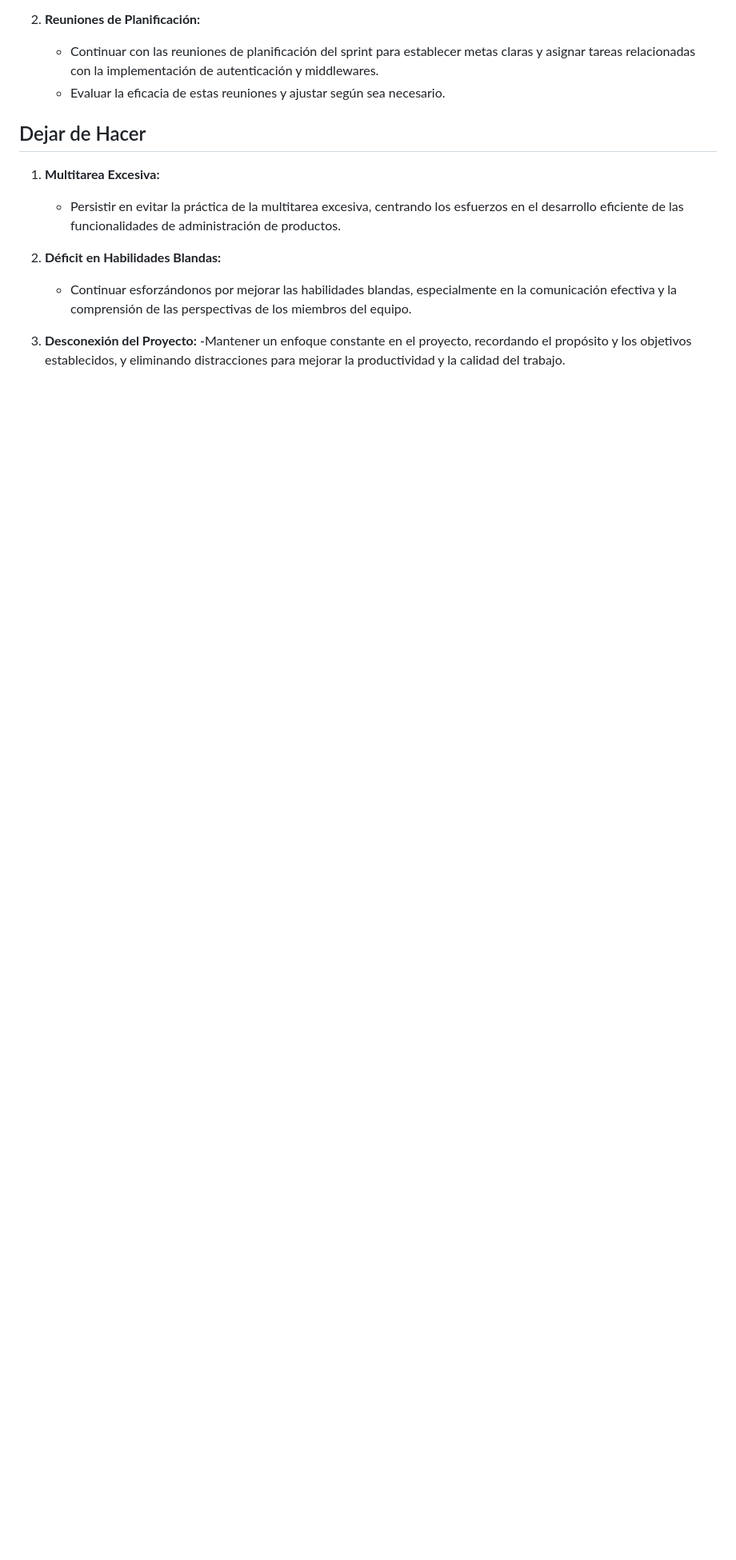
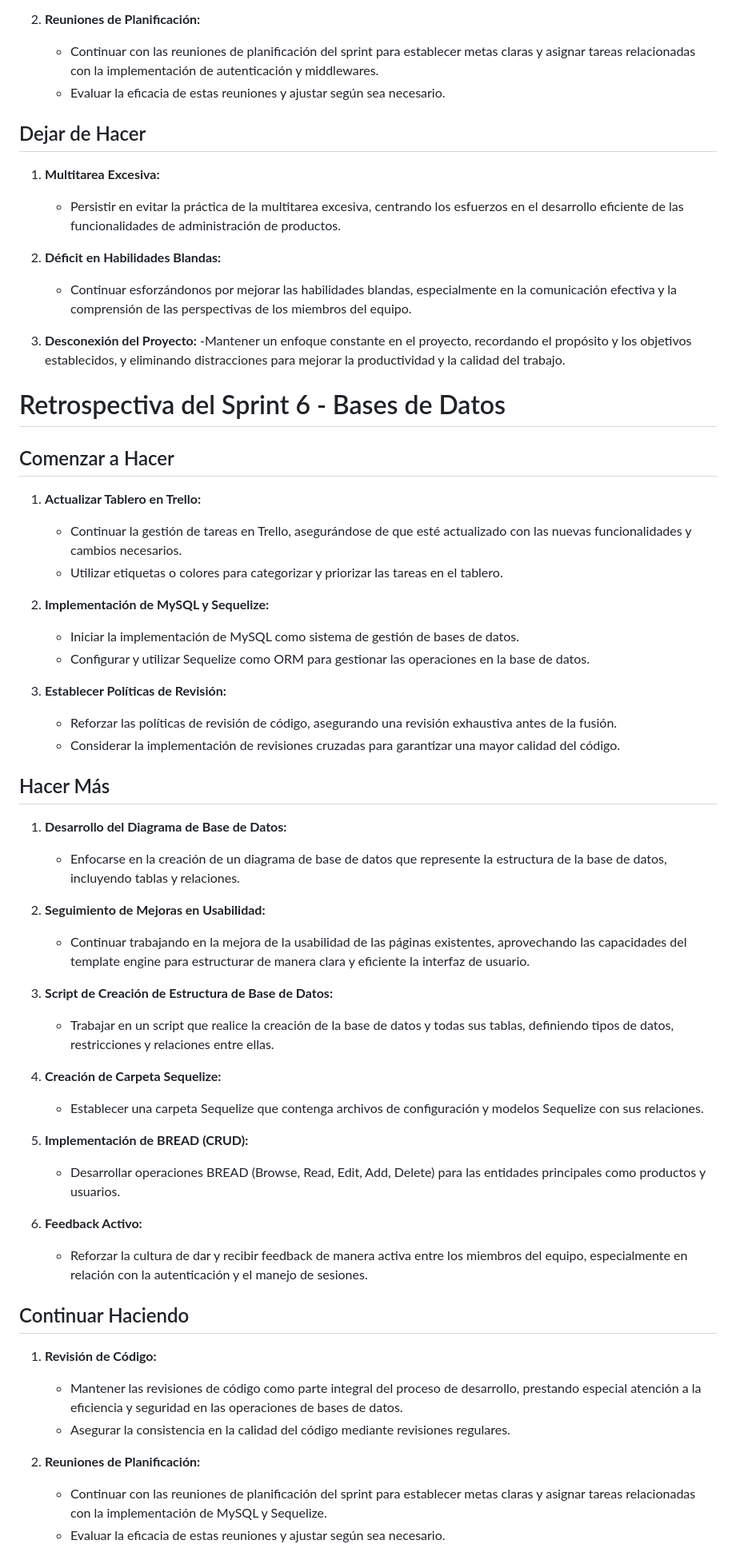
Before and after one commit to DovekArt/grupo_5_Kuntur_Style, a Markdown page: RETRO.md, the part around the change printed below. Shown: that part at 80% size. Rendered like a GitHub page; blank space fills up the shorter version.

Commit message:
Retro Sprint 6

```diff
--- a/RETRO.md
+++ b/RETRO.md
@@ -290,3 +290,49 @@
 
 
 
+# Retrospectiva del Sprint 6 - Bases de Datos
+
+## Comenzar a Hacer
+
+1. **Actualizar Tablero en Trello:**
+   - Continuar la gestión de tareas en Trello, asegurándose de que esté actualizado con las nuevas funcionalidades y cambios necesarios.
+   - Utilizar etiquetas o colores para categorizar y priorizar las tareas en el tablero.
+
+2. **Implementación de MySQL y Sequelize:**
+   - Iniciar la implementación de MySQL como sistema de gestión de bases de datos.
+   - Configurar y utilizar Sequelize como ORM para gestionar las operaciones en la base de datos.
+
+3. **Establecer Políticas de Revisión:**
+   - Reforzar las políticas de revisión de código, asegurando una revisión exhaustiva antes de la fusión.
+   - Considerar la implementación de revisiones cruzadas para garantizar una mayor calidad del código.
+
+## Hacer Más
+
+1. **Desarrollo del Diagrama de Base de Datos:**
+   - Enfocarse en la creación de un diagrama de base de datos que represente la estructura de la base de datos, incluyendo tablas y relaciones.
+
+2. **Seguimiento de Mejoras en Usabilidad:**
+   - Continuar trabajando en la mejora de la usabilidad de las páginas existentes, aprovechando las capacidades del template engine para estructurar de manera clara y eficiente la interfaz de usuario.
+
+3. **Script de Creación de Estructura de Base de Datos:**
+   - Trabajar en un script que realice la creación de la base de datos y todas sus tablas, definiendo tipos de datos, restricciones y relaciones entre ellas.
+
+4. **Creación de Carpeta Sequelize:**
+   - Establecer una carpeta Sequelize que contenga archivos de configuración y modelos Sequelize con sus relaciones.
+
+5. **Implementación de BREAD (CRUD):**
+   - Desarrollar operaciones BREAD (Browse, Read, Edit, Add, Delete) para las entidades principales como productos y usuarios.
+
+6. **Feedback Activo:**
+   - Reforzar la cultura de dar y recibir feedback de manera activa entre los miembros del equipo, especialmente en relación con la autenticación y el manejo de sesiones.
+
+## Continuar Haciendo
+
+1. **Revisión de Código:**
+   - Mantener las revisiones de código como parte integral del proceso de desarrollo, prestando especial atención a la eficiencia y seguridad en las operaciones de bases de datos.
+   - Asegurar la consistencia en la calidad del código mediante revisiones regulares.
+
+2. **Reuniones de Planificación:**
+   - Continuar con las reuniones de planificación del sprint para establecer metas claras y asignar tareas relacionadas con la implementación de MySQL y Sequelize.
+   - Evaluar la eficacia de estas reuniones y ajustar según sea necesario.
+
```
Also changed, not shown: other parts of RETRO.md (+10 -0 lines).
